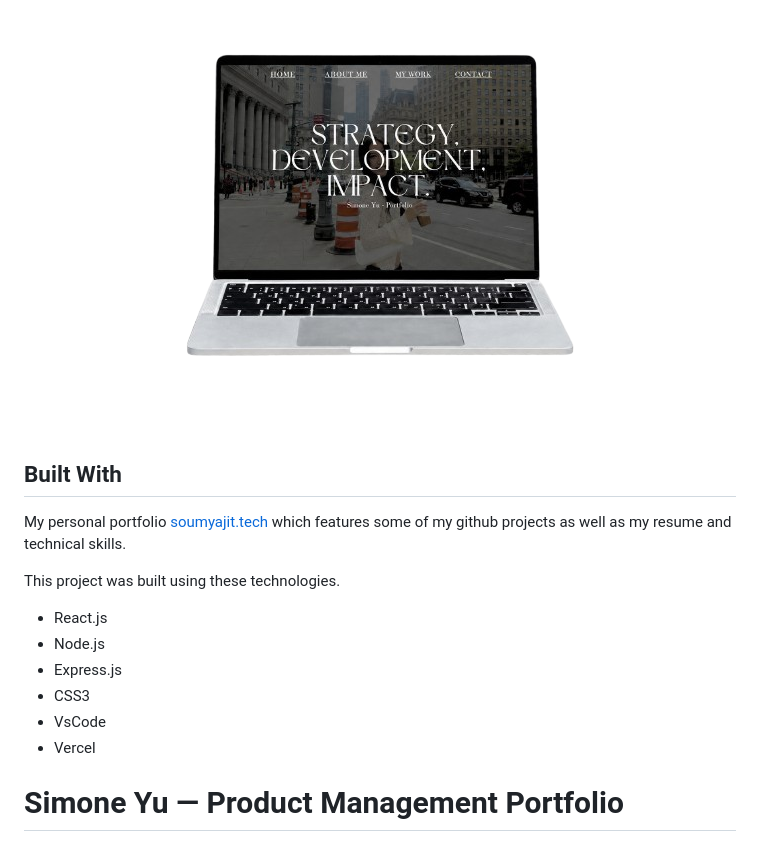
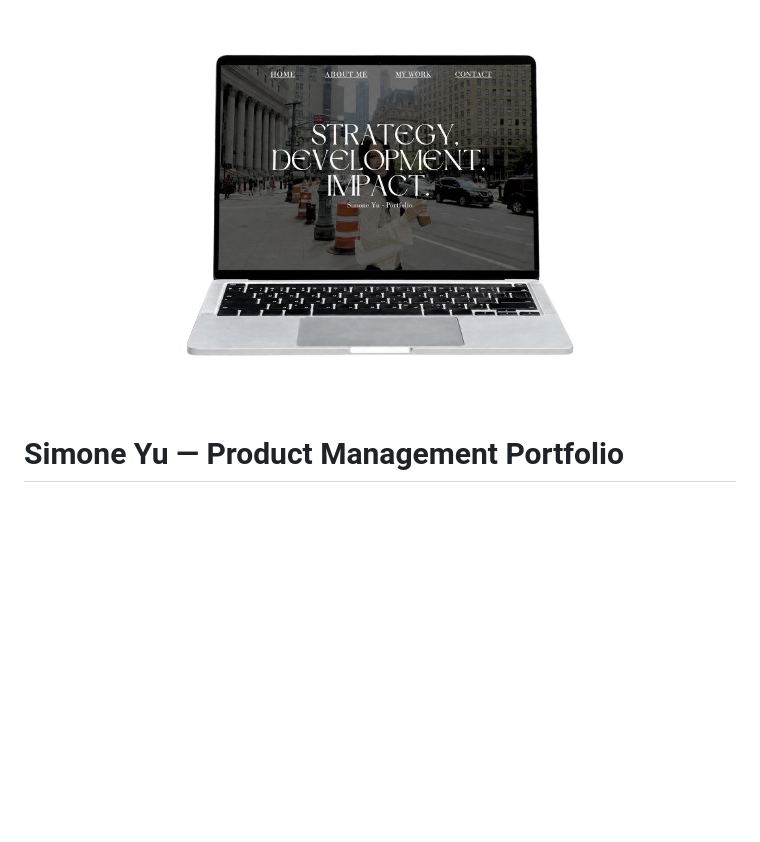
Before and after one commit to simshan-jpg/pm_portfolio, a Markdown page: README.md, the part around one of its changes. GitHub-like rendering; blank space fills up the shorter version.

```diff
--- a/README.md
+++ b/README.md
@@ -6,22 +6,6 @@
   <img alt="Demo" src="./Images/computer.png" />
 </div>
 
-<br/>
-
-## Built With
-
-My personal portfolio <a href="simshan-jpg.github.io/pm_portfolio/" target="_blank">soumyajit.tech</a> which features some of my github projects as well as my resume and technical skills.<br/>
-
-This project was built using these technologies.
-
-- React.js
-- Node.js
-- Express.js
-- CSS3
-- VsCode
-- Vercel
-
-
 # Simone Yu — Product Management Portfolio
 
 Product manager combining data, customer insight, and creative storytelling
```
Also changed, not shown: other parts of README.md (+4 -5 lines).
